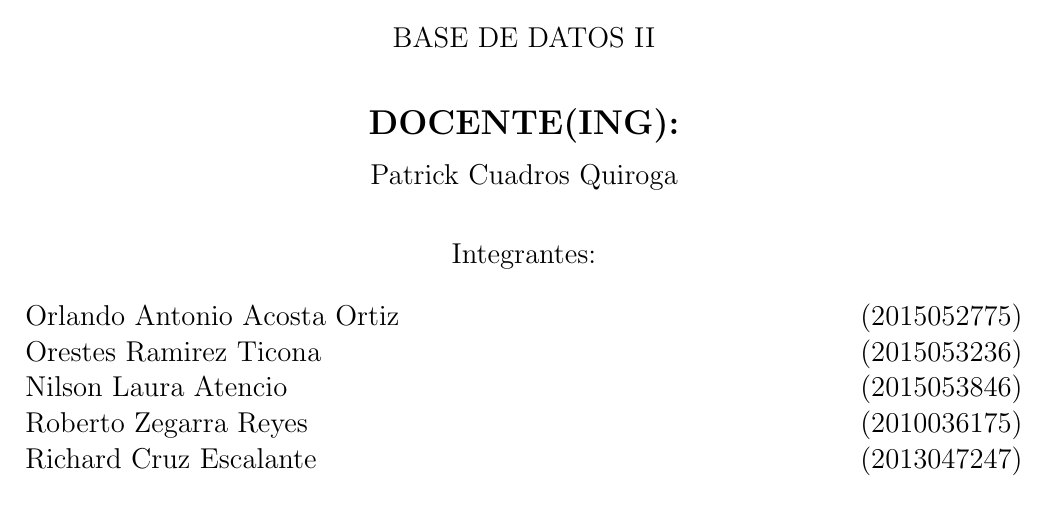
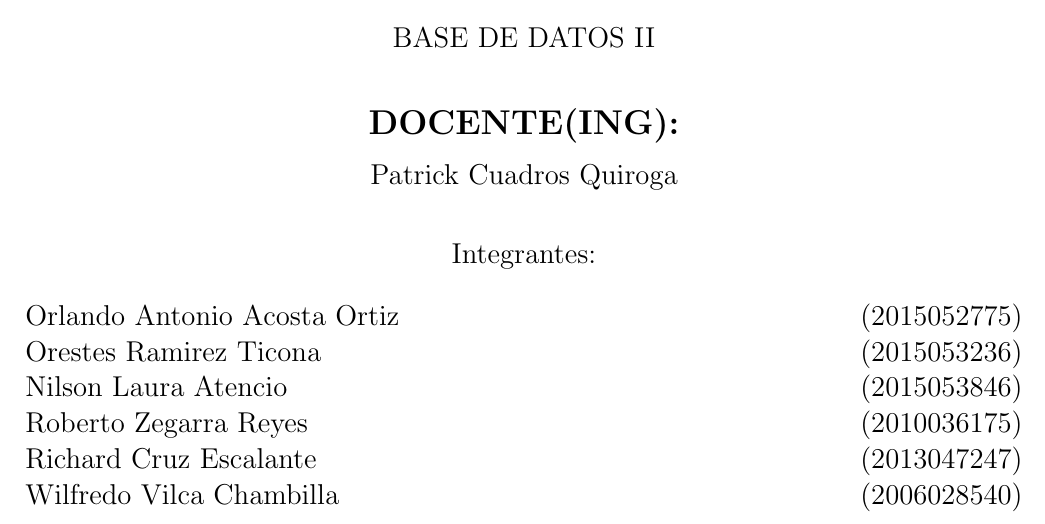
Before and after one commit to wilfredovch87/Informe02_BDII, a LaTeX document (Informe2/InformeLaboratorio01.tex): part of page 1 of 13, cut so that both start at the same text. Compiled offline with pdfLaTeX.

Commit message:
Update InformeLaboratorio01.tex

```diff
--- a/Informe2/InformeLaboratorio01.tex
+++ b/Informe2/InformeLaboratorio01.tex
@@ -81,6 +81,7 @@ Orestes Ramirez Ticona              \hfill  (2015053236) \\
 Nilson Laura Atencio     			\hfill 	(2015053846) \\
 Roberto Zegarra Reyes 				\hfill 	(2010036175) \\
 Richard Cruz Escalante 				\hfill 	(2013047247) \\
+Wilfredo Vilca Chambilla 				\hfill 	(2006028540) \\
 \end{flushleft}
 \end{large}
 \end{center}
```
